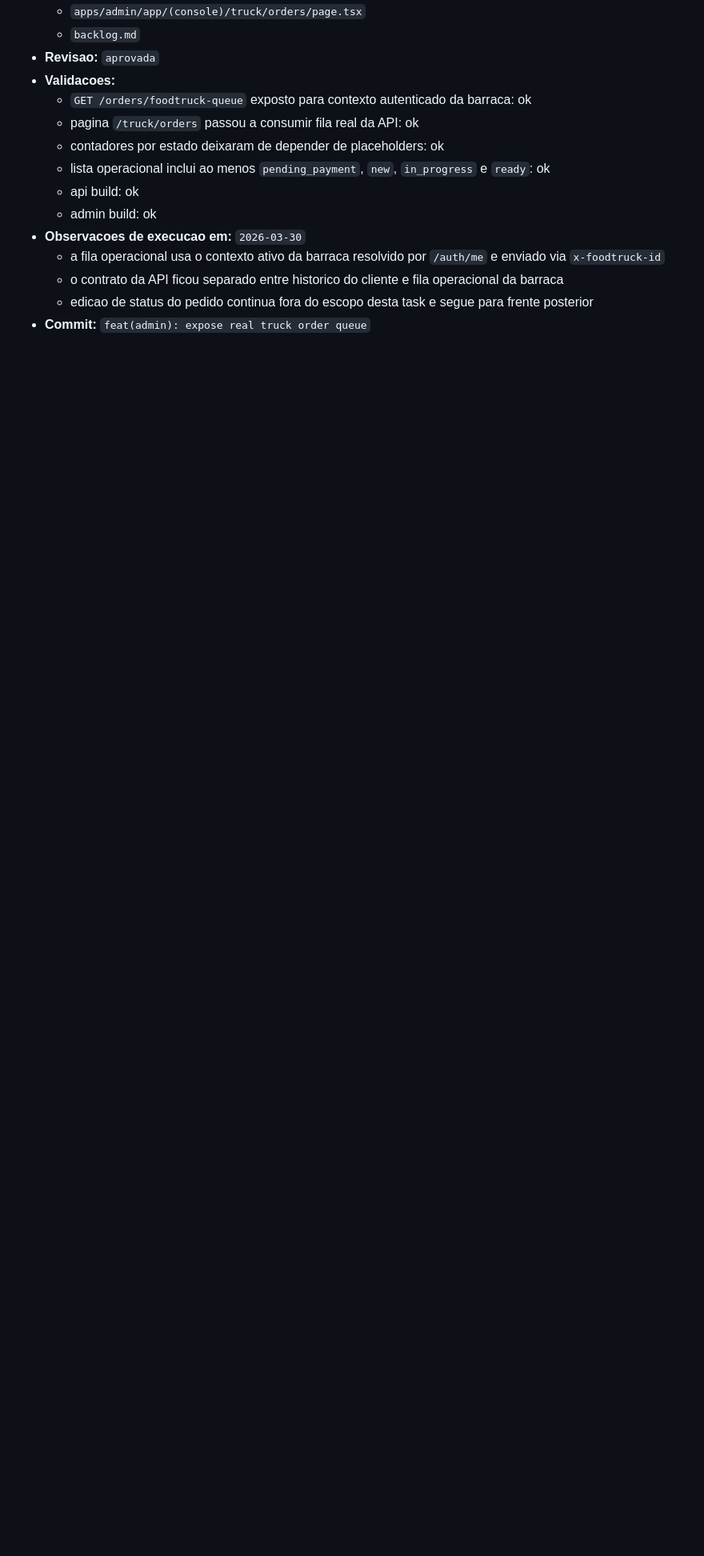
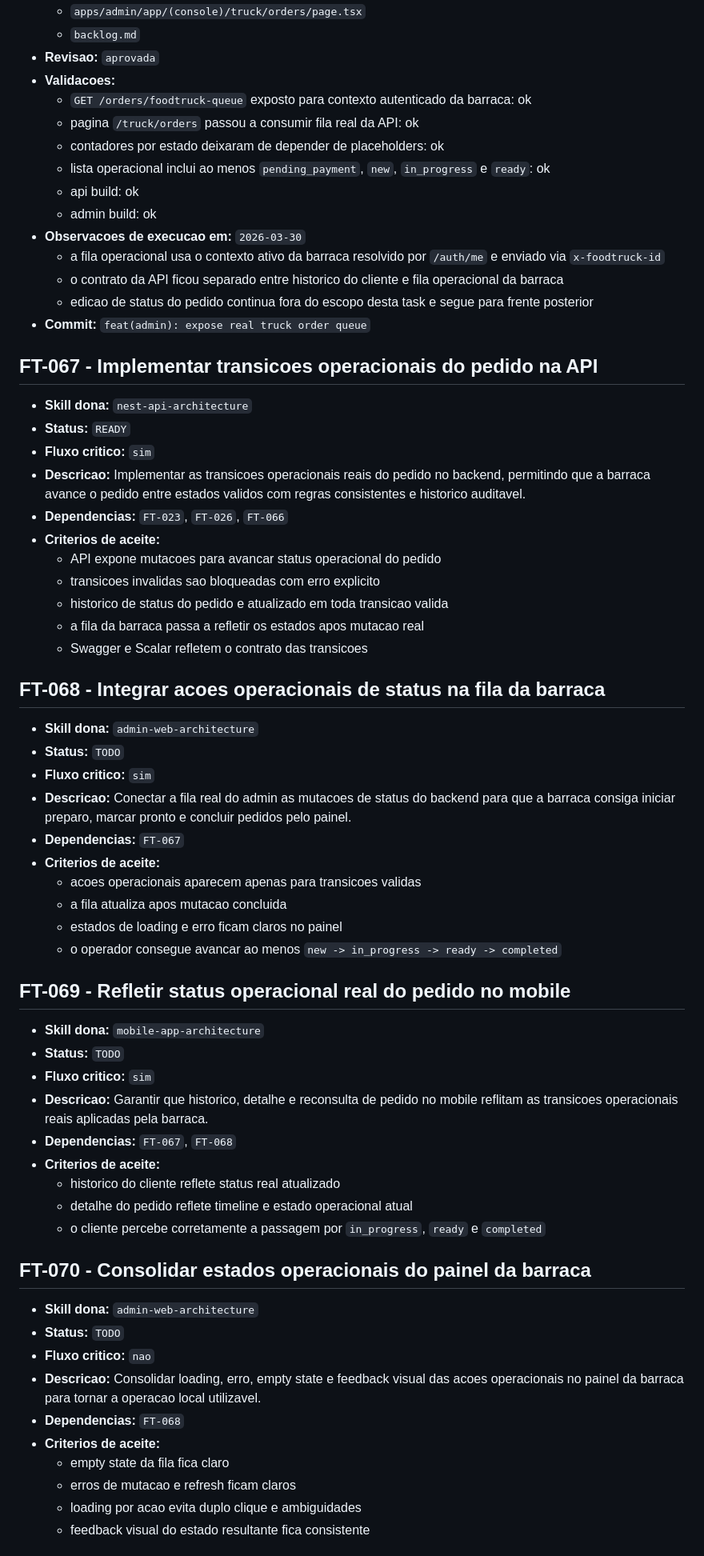
Before and after one commit to devricardo90/App-Food-Truck, a Markdown page: backlog.md, the part around one of its changes. Shown at 80% size. Drawn GitHub-style; blank space fills up the shorter version.

Commit message:
docs(backlog): prioritize operational order cycle

```diff
--- a/backlog.md
+++ b/backlog.md
@@ -2180,3 +2180,55 @@ Quando houver multiplas tasks `READY`, priorizar por:
   - edicao de status do pedido continua fora do escopo desta task e segue para frente posterior
 - **Commit:** `feat(admin): expose real truck order queue`
 
+## FT-067 - Implementar transicoes operacionais do pedido na API
+
+- **Skill dona:** `nest-api-architecture`
+- **Status:** `READY`
+- **Fluxo critico:** `sim`
+- **Descricao:** Implementar as transicoes operacionais reais do pedido no backend, permitindo que a barraca avance o pedido entre estados validos com regras consistentes e historico auditavel.
+- **Dependencias:** `FT-023`, `FT-026`, `FT-066`
+- **Criterios de aceite:**
+  - API expone mutacoes para avancar status operacional do pedido
+  - transicoes invalidas sao bloqueadas com erro explicito
+  - historico de status do pedido e atualizado em toda transicao valida
+  - a fila da barraca passa a refletir os estados apos mutacao real
+  - Swagger e Scalar refletem o contrato das transicoes
+
+## FT-068 - Integrar acoes operacionais de status na fila da barraca
+
+- **Skill dona:** `admin-web-architecture`
+- **Status:** `TODO`
+- **Fluxo critico:** `sim`
+- **Descricao:** Conectar a fila real do admin as mutacoes de status do backend para que a barraca consiga iniciar preparo, marcar pronto e concluir pedidos pelo painel.
+- **Dependencias:** `FT-067`
+- **Criterios de aceite:**
+  - acoes operacionais aparecem apenas para transicoes validas
+  - a fila atualiza apos mutacao concluida
+  - estados de loading e erro ficam claros no painel
+  - o operador consegue avancar ao menos `new -> in_progress -> ready -> completed`
+
+## FT-069 - Refletir status operacional real do pedido no mobile
+
+- **Skill dona:** `mobile-app-architecture`
+- **Status:** `TODO`
+- **Fluxo critico:** `sim`
+- **Descricao:** Garantir que historico, detalhe e reconsulta de pedido no mobile reflitam as transicoes operacionais reais aplicadas pela barraca.
+- **Dependencias:** `FT-067`, `FT-068`
+- **Criterios de aceite:**
+  - historico do cliente reflete status real atualizado
+  - detalhe do pedido reflete timeline e estado operacional atual
+  - o cliente percebe corretamente a passagem por `in_progress`, `ready` e `completed`
+
+## FT-070 - Consolidar estados operacionais do painel da barraca
+
+- **Skill dona:** `admin-web-architecture`
+- **Status:** `TODO`
+- **Fluxo critico:** `nao`
+- **Descricao:** Consolidar loading, erro, empty state e feedback visual das acoes operacionais no painel da barraca para tornar a operacao local utilizavel.
+- **Dependencias:** `FT-068`
+- **Criterios de aceite:**
+  - empty state da fila fica claro
+  - erros de mutacao e refresh ficam claros
+  - loading por acao evita duplo clique e ambiguidades
+  - feedback visual do estado resultante fica consistente
+
```
Also changed, not shown: other parts of backlog.md (+17 -2 lines).
